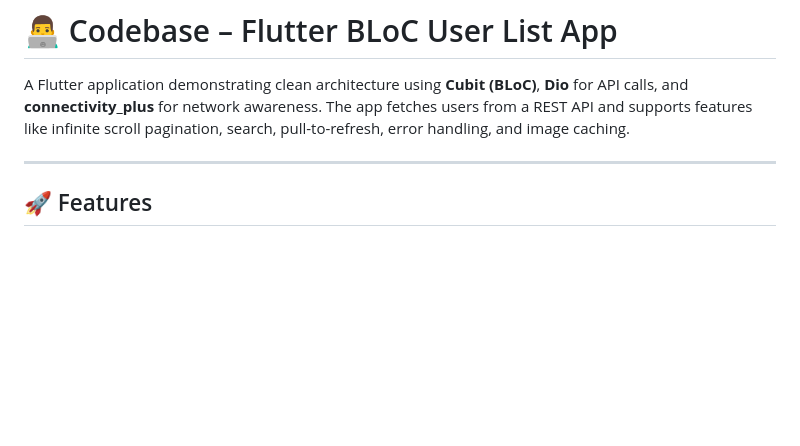
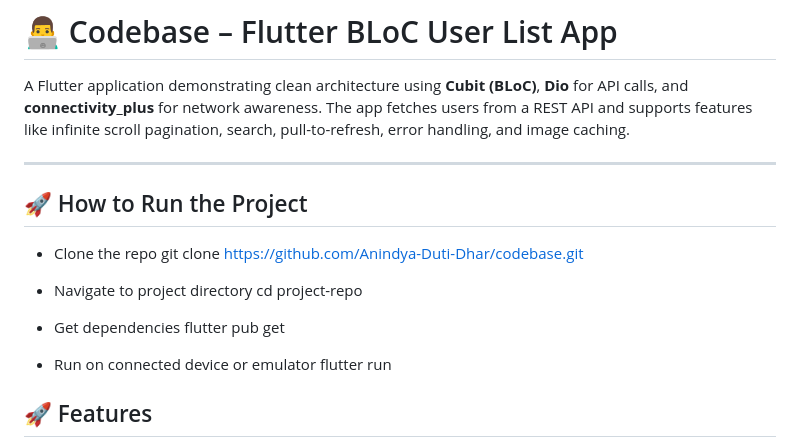
Before and after one commit to Anindya-Duti-Dhar/codebase, a Markdown page: README.md, the part around the change. Rendered like a GitHub page; blank space fills up the shorter version.

Commit message:
Update README.md
run the project

```diff
--- a/README.md
+++ b/README.md
@@ -3,6 +3,20 @@
 A Flutter application demonstrating clean architecture using **Cubit (BLoC)**, **Dio** for API calls, and **connectivity_plus** for network awareness. The app fetches users from a REST API and supports features like infinite scroll pagination, search, pull-to-refresh, error handling, and image caching.
 
 ---
+
+## 🚀 How to Run the Project
+
+- Clone the repo
+  git clone https://github.com/Anindya-Duti-Dhar/codebase.git
+
+- Navigate to project directory
+  cd project-repo
+
+- Get dependencies
+  flutter pub get
+
+- Run on connected device or emulator
+  flutter run
 
 ## 🚀 Features
 
```
